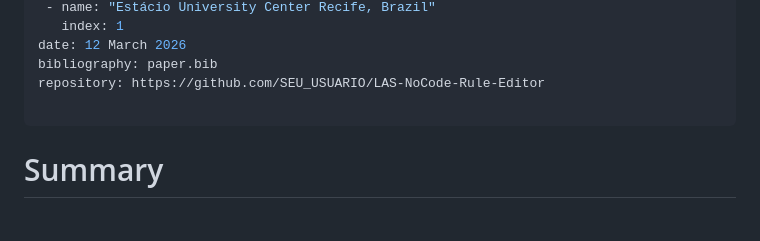
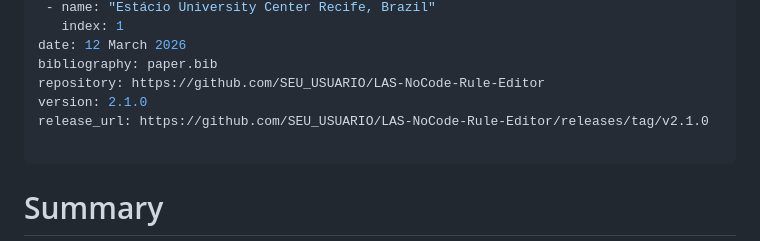
Before and after one commit to Rosiberto/LAS-NoCode-Rule-Editor, a Markdown page: paper/paper.md, the part around the change. Drawn GitHub-style; blank space fills up the shorter version.

Commit message:
update paper

```diff
--- a/paper/paper.md
+++ b/paper/paper.md
@@ -20,6 +20,8 @@ affiliations:
 date: 12 March 2026
 bibliography: paper.bib
 repository: https://github.com/SEU_USUARIO/LAS-NoCode-Rule-Editor
+version: 2.1.0
+release_url: https://github.com/SEU_USUARIO/LAS-NoCode-Rule-Editor/releases/tag/v2.1.0
 
 ---
 
```
